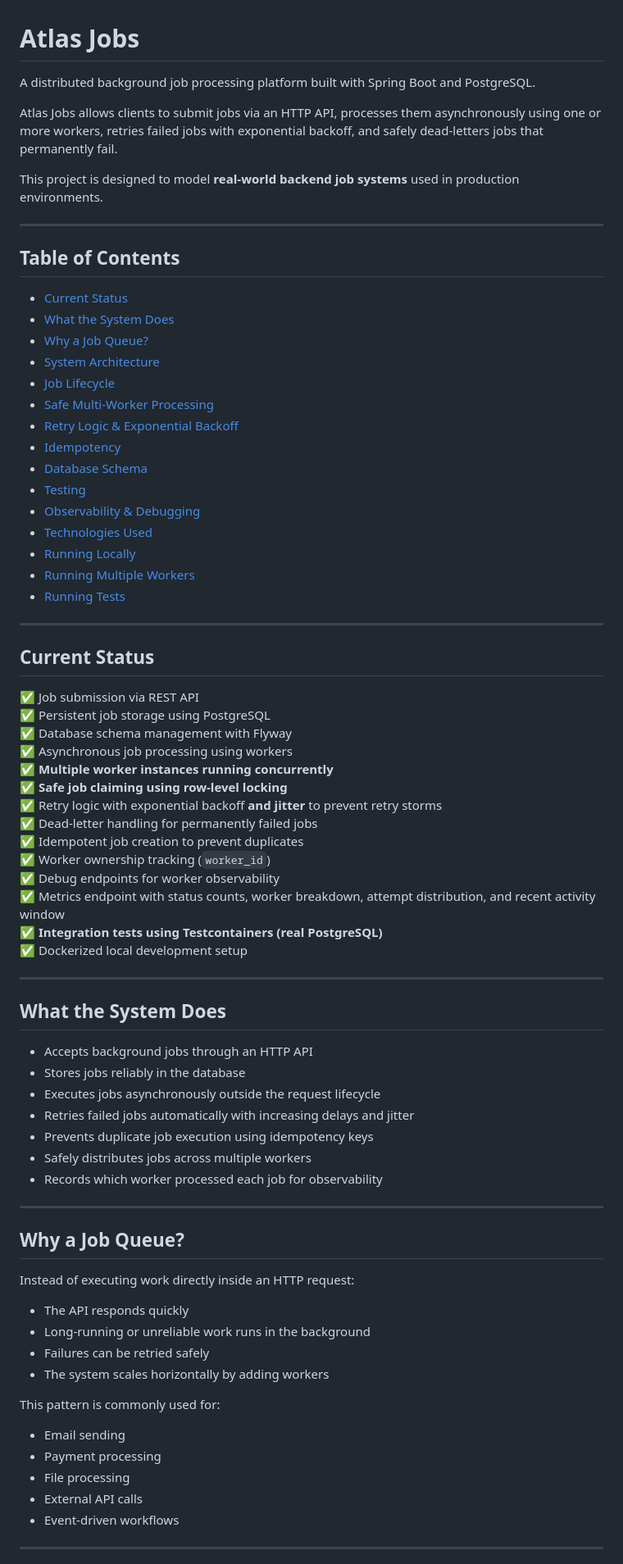
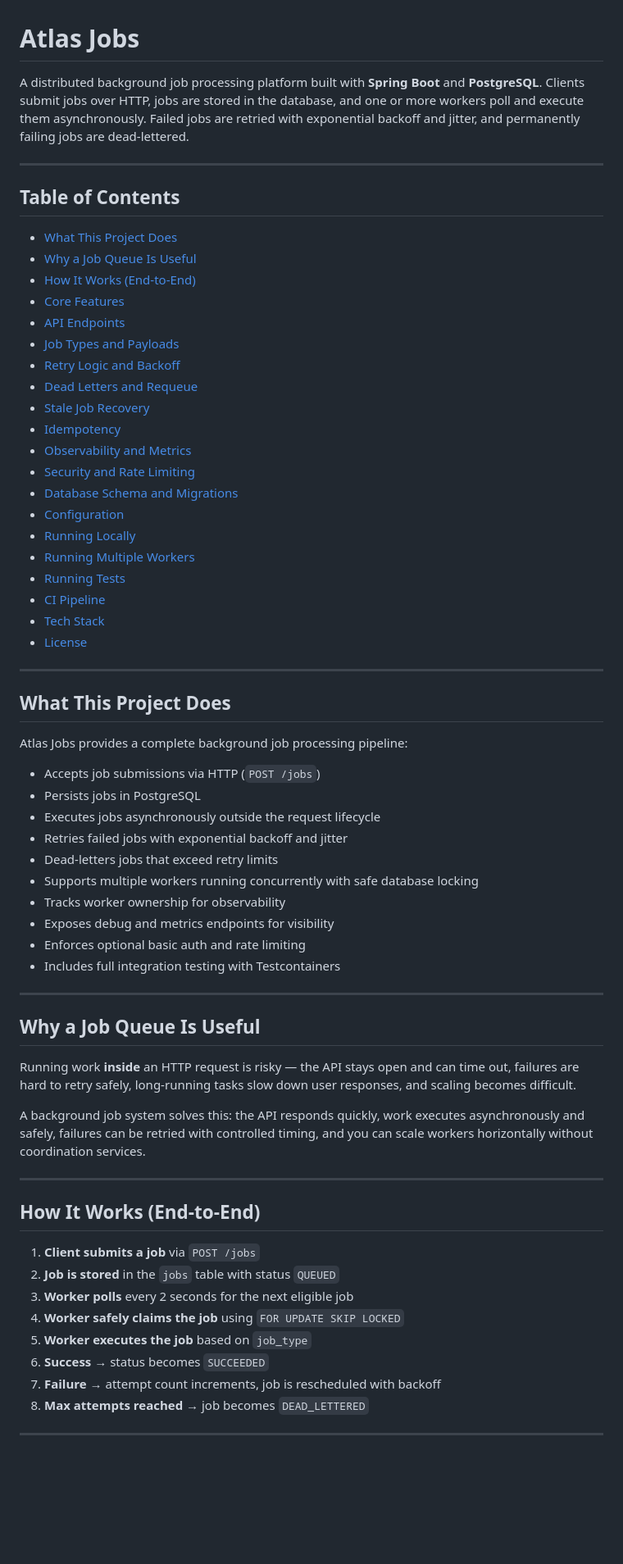
Before and after one commit to NitaiMahat/atlas-jobs, a Markdown page: README.md, the part around one of its changes. Shown at 82% size. Rendered like a GitHub page; blank space fills up the shorter version.

Commit message:
Revise README for improved clarity and detail
Updated README to enhance descriptions and clarify features.

```diff
--- a/README.md
+++ b/README.md
@@ -1,80 +1,69 @@
 # Atlas Jobs
 
-A distributed background job processing platform built with Spring Boot and PostgreSQL.
-
-Atlas Jobs allows clients to submit jobs via an HTTP API, processes them asynchronously using one or more workers, retries failed jobs with exponential backoff, and safely dead-letters jobs that permanently fail.
-
-This project is designed to model **real-world backend job systems** used in production environments.
+A distributed background job processing platform built with **Spring Boot** and **PostgreSQL**. Clients submit jobs over HTTP, jobs are stored in the database, and one or more workers poll and execute them asynchronously. Failed jobs are retried with exponential backoff and jitter, and permanently failing jobs are dead-lettered.
 
 ---
 
 ## Table of Contents
 
-- [Current Status](#current-status)
-- [What the System Does](#what-the-system-does)
-- [Why a Job Queue?](#why-a-job-queue)
-- [System Architecture](#system-architecture)
-- [Job Lifecycle](#job-lifecycle)
-- [Safe Multi-Worker Processing](#safe-multi-worker-processing)
-- [Retry Logic & Exponential Backoff](#retry-logic--exponential-backoff)
+- [What This Project Does](#what-this-project-does)
+- [Why a Job Queue Is Useful](#why-a-job-queue-is-useful)
+- [How It Works (End-to-End)](#how-it-works-end-to-end)
+- [Core Features](#core-features)
+- [API Endpoints](#api-endpoints)
+- [Job Types and Payloads](#job-types-and-payloads)
+- [Retry Logic and Backoff](#retry-logic-and-backoff)
+- [Dead Letters and Requeue](#dead-letters-and-requeue)
+- [Stale Job Recovery](#stale-job-recovery)
 - [Idempotency](#idempotency)
-- [Database Schema](#database-schema)
-- [Testing](#testing)
-- [Observability & Debugging](#observability--debugging)
-- [Technologies Used](#technologies-used)
+- [Observability and Metrics](#observability-and-metrics)
+- [Security and Rate Limiting](#security-and-rate-limiting)
+- [Database Schema and Migrations](#database-schema-and-migrations)
+- [Configuration](#configuration)
 - [Running Locally](#running-locally)
 - [Running Multiple Workers](#running-multiple-workers)
 - [Running Tests](#running-tests)
+- [CI Pipeline](#ci-pipeline)
+- [Tech Stack](#tech-stack)
+- [License](#license)
 
 ---
 
-## Current Status
+## What This Project Does
 
-✅ Job submission via REST API
-✅ Persistent job storage using PostgreSQL
-✅ Database schema management with Flyway
-✅ Asynchronous job processing using workers
-✅ **Multiple worker instances running concurrently**
-✅ **Safe job claiming using row-level locking**
-✅ Retry logic with exponential backoff **and jitter** to prevent retry storms
-✅ Dead-letter handling for permanently failed jobs
-✅ Idempotent job creation to prevent duplicates
-✅ Worker ownership tracking (`worker_id`)
-✅ Debug endpoints for worker observability
-✅ Metrics endpoint with status counts, worker breakdown, attempt distribution, and recent activity window
-✅ **Integration tests using Testcontainers (real PostgreSQL)**
-✅ Dockerized local development setup
+Atlas Jobs provides a complete background job processing pipeline:
+
+- Accepts job submissions via HTTP (`POST /jobs`)
+- Persists jobs in PostgreSQL
+- Executes jobs asynchronously outside the request lifecycle
+- Retries failed jobs with exponential backoff and jitter
+- Dead-letters jobs that exceed retry limits
+- Supports multiple workers running concurrently with safe database locking
+- Tracks worker ownership for observability
+- Exposes debug and metrics endpoints for visibility
+- Enforces optional basic auth and rate limiting
+- Includes full integration testing with Testcontainers
 
 ---
 
-## What the System Does
+## Why a Job Queue Is Useful
 
-- Accepts background jobs through an HTTP API
-- Stores jobs reliably in the database
-- Executes jobs asynchronously outside the request lifecycle
-- Retries failed jobs automatically with increasing delays and jitter
-- Prevents duplicate job execution using idempotency keys
-- Safely distributes jobs across multiple workers
-- Records which worker processed each job for observability
+Running work **inside** an HTTP request is risky — the API stays open and can time out, failures are hard to retry safely, long-running tasks slow down user responses, and scaling becomes difficult.
+
+A background job system solves this: the API responds quickly, work executes asynchronously and safely, failures can be retried with controlled timing, and you can scale workers horizontally without coordination services.
 
 ---
 
-## Why a Job Queue?
+## How It Works (End-to-End)
 
-Instead of executing work directly inside an HTTP request:
-
-- The API responds quickly
-- Long-running or unreliable work runs in the background
-- Failures can be retried safely
-- The system scales horizontally by adding workers
-
-This pattern is commonly used for:
-
-- Email sending
-- Payment processing
-- File processing
-- External API calls
-- Event-driven workflows
+1. **Client submits a job** via `POST /jobs`
+2. **Job is stored** in the `jobs` table with status `QUEUED`
+3. **Worker polls** every 2 seconds for the next eligible job
+4. **Worker safely claims the job** using `FOR UPDATE SKIP LOCKED`
+5. **Worker executes the job** based on `job_type`
+6. **Success** → status becomes `SUCCEEDED`
+7. **Failure** → attempt count increments, job is rescheduled with backoff
+8. **Max attempts reached** → job becomes `DEAD_LETTERED`
 
 ---
 
```
Also changed, not shown: other parts of README.md (+247 -157 lines).
